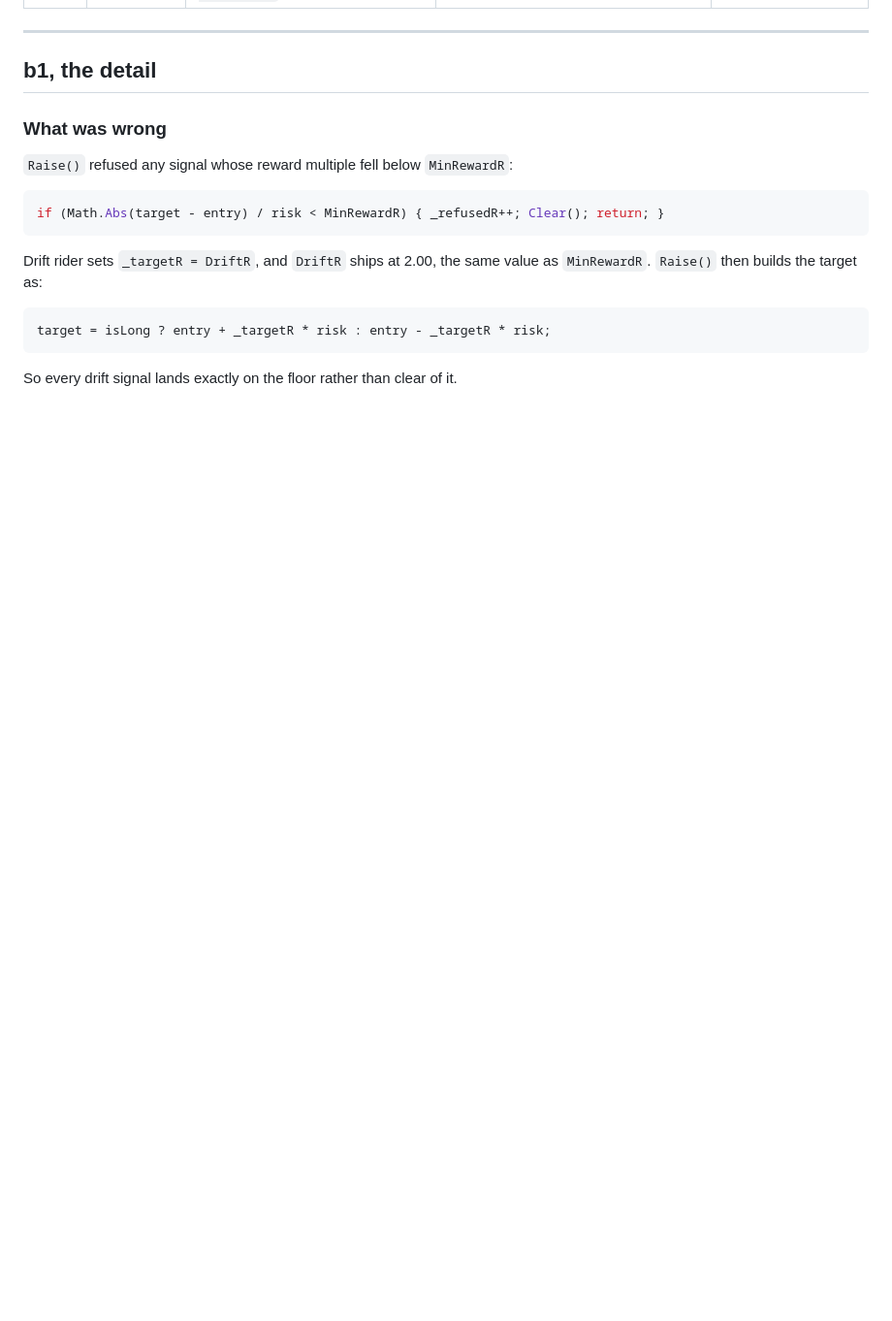
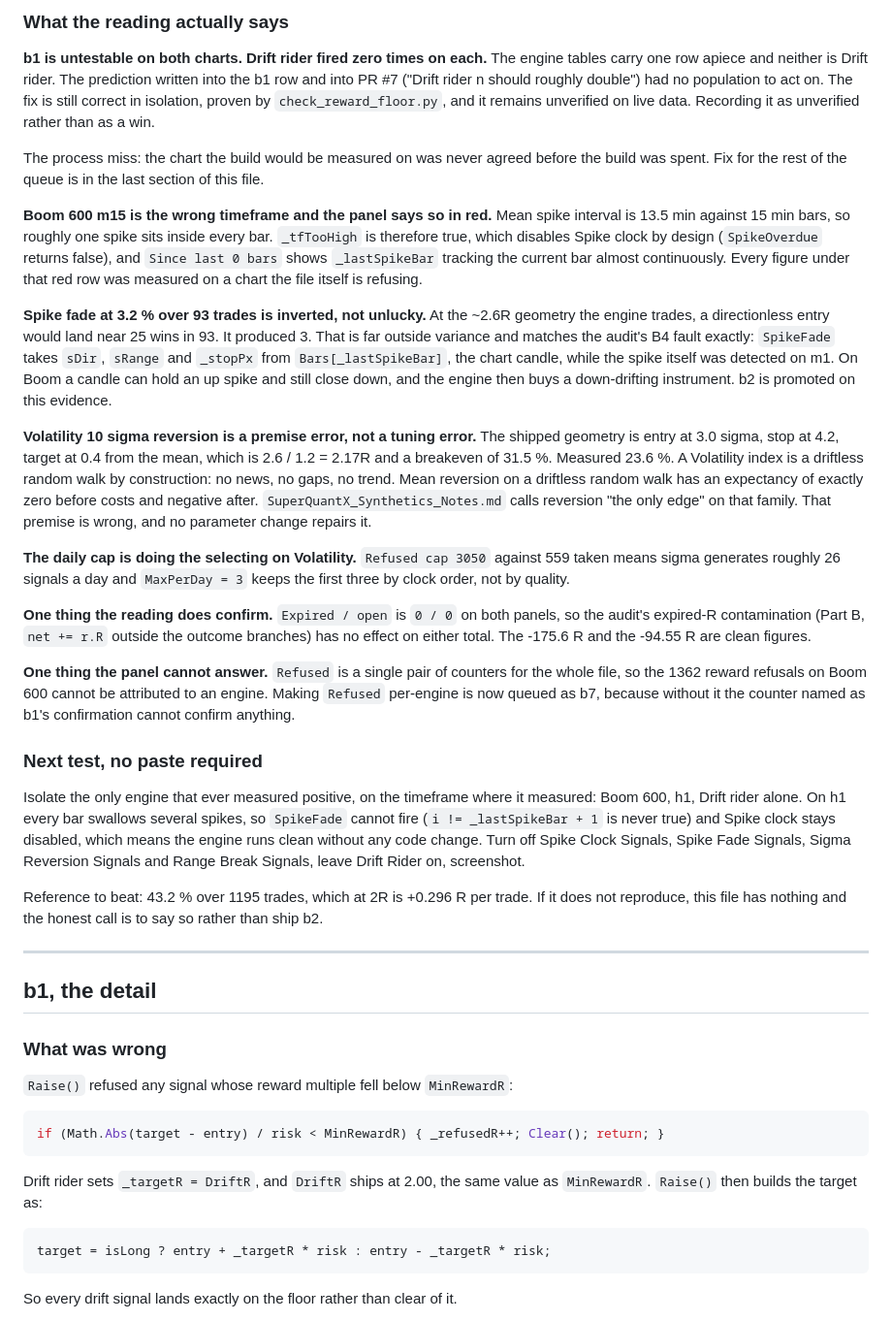
Before and after one commit to MariaMokati/PLANET-SYSTEM, a Markdown page: superquantx/BUILD_LOG.md, the part around one of its changes. Shown at 97% size. Drawn GitHub-style; blank space fills up the shorter version.

```diff
--- a/superquantx/BUILD_LOG.md
+++ b/superquantx/BUILD_LOG.md
@@ -14,3 +66,67 @@ One change per build. Each build names the counter that confirms it.
+### What the reading actually says
+
+**b1 is untestable on both charts. Drift rider fired zero times on each.** The
+engine tables carry one row apiece and neither is Drift rider. The prediction
+written into the b1 row and into PR #7 ("Drift rider n should roughly double")
+had no population to act on. The fix is still correct in isolation, proven by
+`check_reward_floor.py`, and it remains unverified on live data. Recording it
+as unverified rather than as a win.
+
+The process miss: the chart the build would be measured on was never agreed
+before the build was spent. Fix for the rest of the queue is in the last
+section of this file.
+
+**Boom 600 m15 is the wrong timeframe and the panel says so in red.** Mean
+spike interval is 13.5 min against 15 min bars, so roughly one spike sits
+inside every bar. `_tfTooHigh` is therefore true, which disables Spike clock by
+design (`SpikeOverdue` returns false), and `Since last 0 bars` shows
+`_lastSpikeBar` tracking the current bar almost continuously. Every figure
+under that red row was measured on a chart the file itself is refusing.
+
+**Spike fade at 3.2 % over 93 trades is inverted, not unlucky.** At the ~2.6R
+geometry the engine trades, a directionless entry would land near 25 wins in
+93. It produced 3. That is far outside variance and matches the audit's B4
+fault exactly: `SpikeFade` takes `sDir`, `sRange` and `_stopPx` from
+`Bars[_lastSpikeBar]`, the chart candle, while the spike itself was detected on
+m1. On Boom a candle can hold an up spike and still close down, and the engine
+then buys a down-drifting instrument. b2 is promoted on this evidence.
+
+**Volatility 10 sigma reversion is a premise error, not a tuning error.** The
+shipped geometry is entry at 3.0 sigma, stop at 4.2, target at 0.4 from the
+mean, which is 2.6 / 1.2 = 2.17R and a breakeven of 31.5 %. Measured 23.6 %.
+A Volatility index is a driftless random walk by construction: no news, no
+gaps, no trend. Mean reversion on a driftless random walk has an expectancy of
+exactly zero before costs and negative after. `SuperQuantX_Synthetics_Notes.md`
+calls reversion "the only edge" on that family. That premise is wrong, and no
+parameter change repairs it.
+
+**The daily cap is doing the selecting on Volatility.** `Refused cap 3050`
+against 559 taken means sigma generates roughly 26 signals a day and
+`MaxPerDay = 3` keeps the first three by clock order, not by quality.
+
+**One thing the reading does confirm.** `Expired / open` is `0 / 0` on both
+panels, so the audit's expired-R contamination (Part B, `net += r.R` outside
+the outcome branches) has no effect on either total. The -175.6 R and the
+-94.55 R are clean figures.
+
+**One thing the panel cannot answer.** `Refused` is a single pair of counters
+for the whole file, so the 1362 reward refusals on Boom 600 cannot be
+attributed to an engine. Making `Refused` per-engine is now queued as b7,
+because without it the counter named as b1's confirmation cannot confirm
+anything.
+
+### Next test, no paste required
+
+Isolate the only engine that ever measured positive, on the timeframe where it
+measured: Boom 600, h1, Drift rider alone. On h1 every bar swallows several
+spikes, so `SpikeFade` cannot fire (`i != _lastSpikeBar + 1` is never true) and
+Spike clock stays disabled, which means the engine runs clean without any code
+change. Turn off Spike Clock Signals, Spike Fade Signals, Sigma Reversion
+Signals and Range Break Signals, leave Drift Rider on, screenshot.
+
+Reference to beat: 43.2 % over 1195 trades, which at 2R is +0.296 R per trade.
+If it does not reproduce, this file has nothing and the honest call is to say
+so rather than ship b2.
 
 ---
 
```
Also changed, not shown: other parts of superquantx/BUILD_LOG.md (+54 -2 lines).
